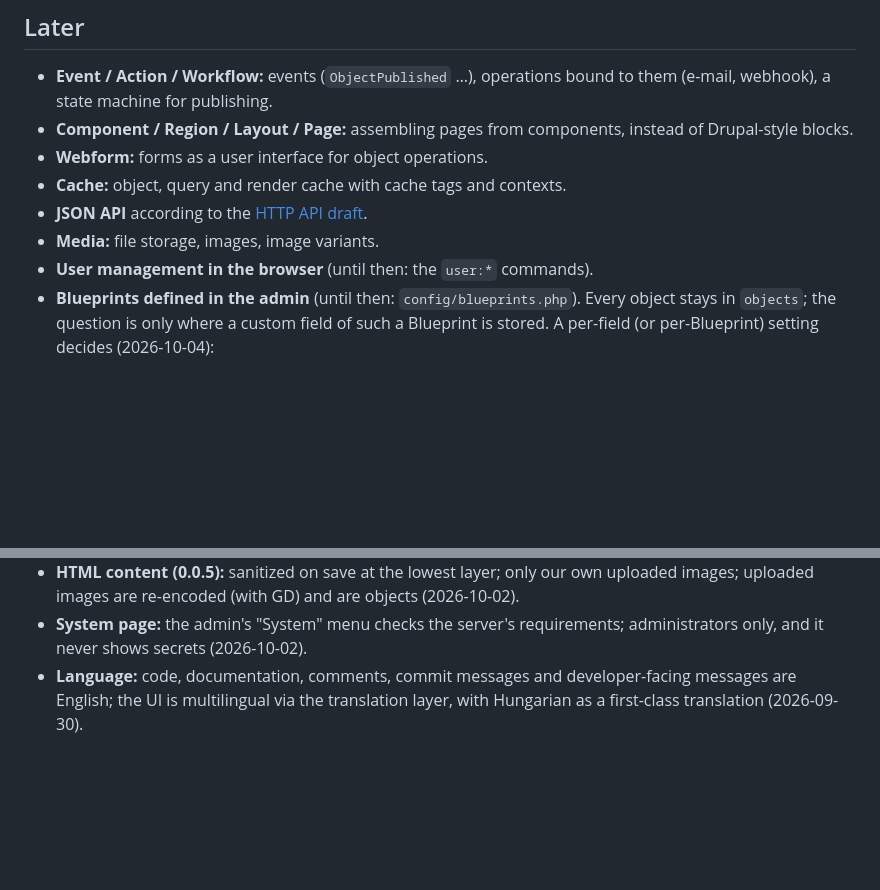
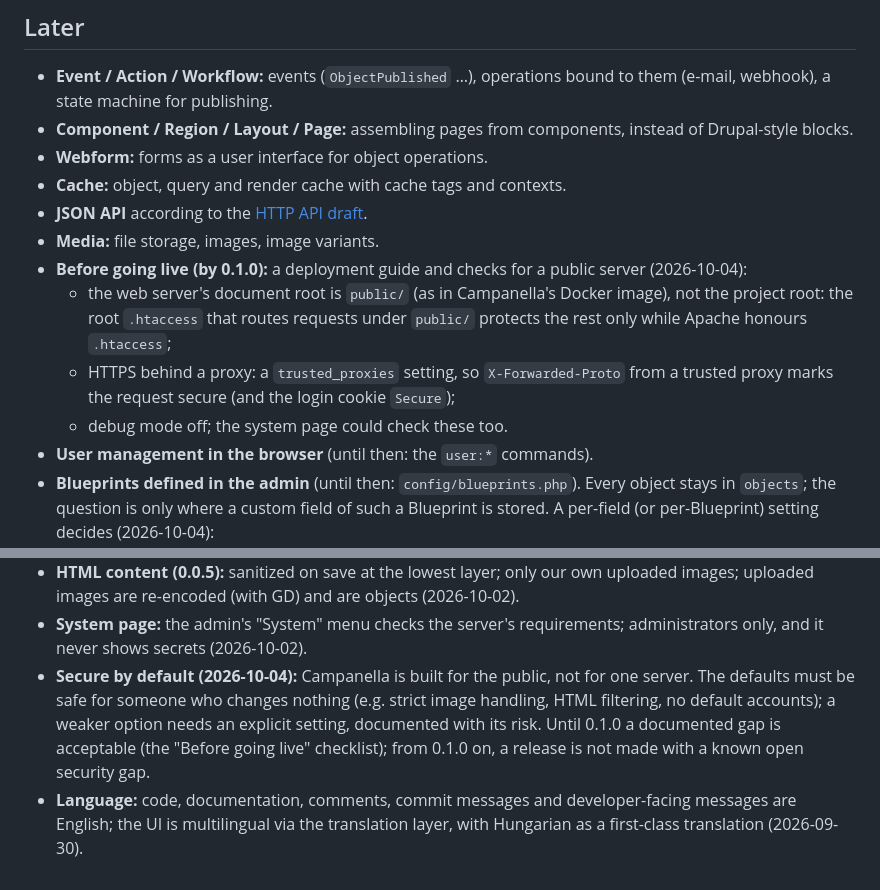
Before and after one commit to szhajagos/campanella, a Markdown page: ROADMAP.md, 2 parts joined by grey strips. Drawn GitHub-style; blank space fills up the shorter version.

Commit message:
Roadmap: secure by default; checklist before going live

```diff
--- a/ROADMAP.md
+++ b/ROADMAP.md
@@ -137,6 +137,15 @@ on, the system is suitable for running a real website.
 - **Cache:** object, query and render cache with cache tags and contexts.
 - **JSON API** according to the [HTTP API draft](docs/http-api/README.md).
 - **Media:** file storage, images, image variants.
+- **Before going live (by 0.1.0):** a deployment guide and checks for a
+  public server (2026-10-04):
+  - the web server's document root is `public/` (as in Campanella's Docker
+    image), not the project root: the root `.htaccess` that routes requests
+    under `public/` protects the rest only while Apache honours `.htaccess`;
+  - HTTPS behind a proxy: a `trusted_proxies` setting, so `X-Forwarded-Proto`
+    from a trusted proxy marks the request secure (and the login cookie
+    `Secure`);
+  - debug mode off; the system page could check these too.
 - **User management in the browser** (until then: the `user:*` commands).
 - **Blueprints defined in the admin** (until then: `config/blueprints.php`).
   Every object stays in `objects`; the question is only where a custom field
@@ -186,6 +195,12 @@ on, the system is suitable for running a real website.
   (2026-10-02).
 - **System page:** the admin's "System" menu checks the server's requirements;
   administrators only, and it never shows secrets (2026-10-02).
+- **Secure by default (2026-10-04):** Campanella is built for the public, not
+  for one server. The defaults must be safe for someone who changes nothing
+  (e.g. strict image handling, HTML filtering, no default accounts); a weaker
+  option needs an explicit setting, documented with its risk. Until 0.1.0 a
+  documented gap is acceptable (the "Before going live" checklist); from 0.1.0
+  on, a release is not made with a known open security gap.
 - **Language:** code, documentation, comments, commit messages and
   developer-facing messages are English; the UI is multilingual via the
   translation layer, with Hungarian as a first-class translation (2026-09-30).
```
